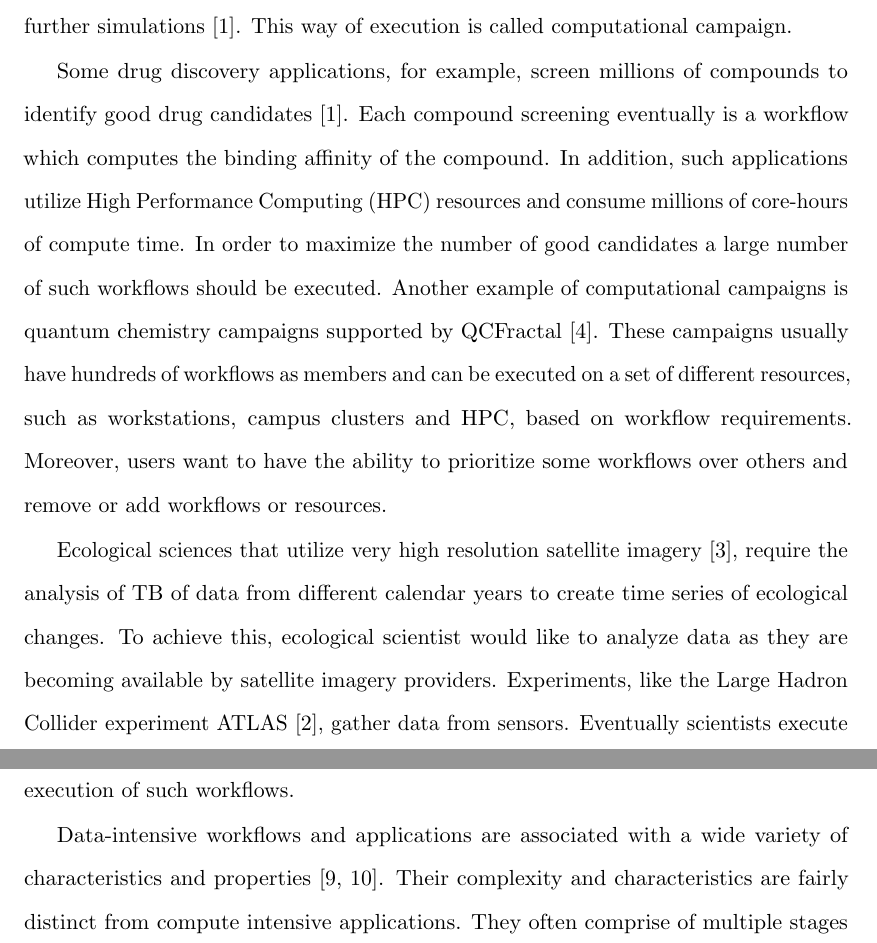
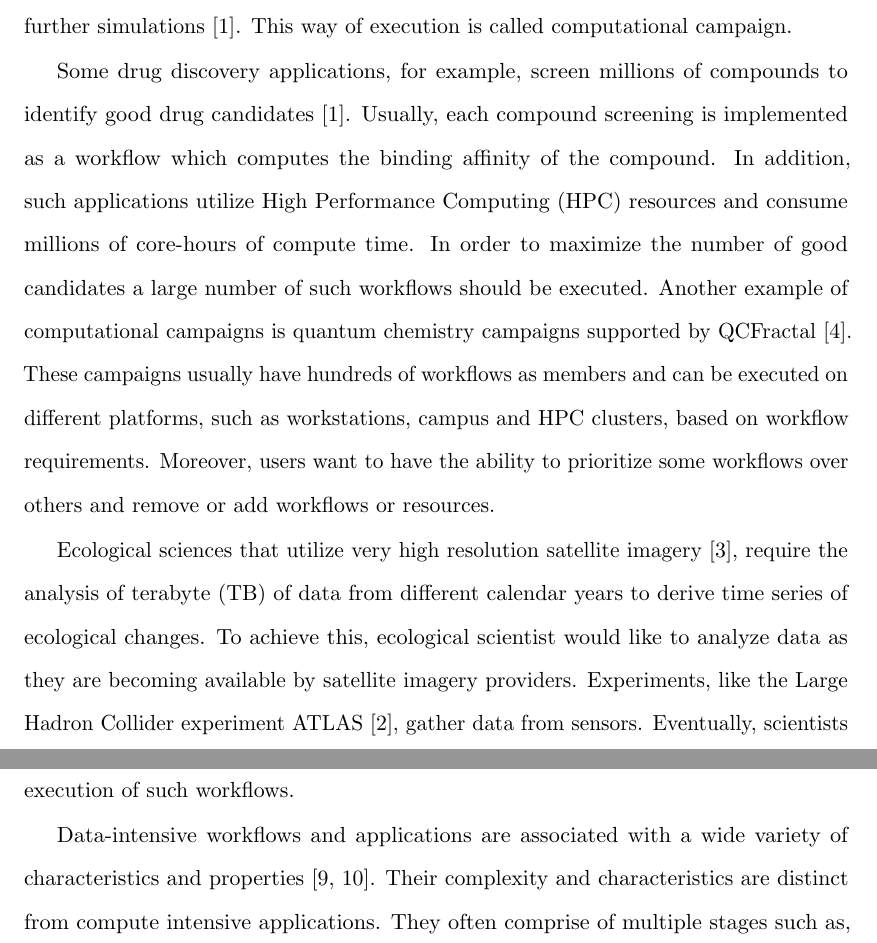
Before and after one commit to iparask/phd_dissertation, a LaTeX thesis (Dissertation/main.tex, which reads Dissertation/intro.tex): two parts of pages 10 and 11 of 82, joined at a grey line, cut so that both start at the same text. Compiled offline with pdfLaTeX.

Commit message:
Updates from Overleaf

```diff
--- a/Dissertation/intro.tex
+++ b/Dissertation/intro.tex
@@ -8,17 +8,17 @@ Last but not least are the applications that execute workflows that are simulati
 This way of execution is called computational campaign.
 
 Some drug discovery applications, for example, screen millions of compounds to identify good drug candidates~\cite{dakka2018concurrent}.
-Each compound screening eventually is a workflow which computes the binding affinity of the compound.
+Usually, each compound screening is implemented as a workflow which computes the binding affinity of the compound.
 In addition, such applications utilize High Performance Computing (HPC) resources and consume millions of core-hours of compute time.
 In order to maximize the number of good candidates a large number of such workflows should be executed.
 Another example of computational campaigns is quantum chemistry campaigns supported by QCFractal~\cite{qcfractal}.
-These campaigns usually have hundreds of workflows as members and can be executed on a set of different resources, such as workstations, campus clusters and HPC, based on workflow requirements.
+These campaigns usually have hundreds of workflows as members and can be executed on different platforms, such as workstations, campus and HPC clusters, based on workflow requirements.
 Moreover, users want to have the ability to prioritize some workflows over others and remove or add workflows or resources.
 
-Ecological sciences that utilize very high resolution satellite imagery~\cite{goncalves2020sealnet}, require the analysis of TB of data from different calendar years to create time series of ecological changes.
+Ecological sciences that utilize very high resolution satellite imagery~\cite{goncalves2020sealnet}, require the analysis of terabyte (TB) of data from different calendar years to derive time series of ecological changes.
 To achieve this, ecological scientist would like to analyze data as they are becoming available by satellite imagery providers.
 Experiments, like the Large Hadron Collider experiment ATLAS~\cite{atlas}, gather data from sensors.
-Eventually scientists execute workflows to analyze their data repository and decide the next experiment.
+Eventually, scientists execute workflows to analyze their data repository and decide the next experiment.
 
 All these use cases require the execution of a computational campaign to achieve scientific insight.
 Although these campaign are different, they share a number of characteristics and requirements.
@@ -59,7 +59,7 @@ In addition, HPC resources are being designed to support and optimize the execut
 %Not surprisingly, a diverse set of tools for data processing (e.\,g.\ MapReduce, Spark RDDs), access to data sources (streaming, filesystems) and data formats (scientific data formats (HDF5), columnar formats (ORC and Parquet)) have emerged and they often need to be combined in order to support the end-to-end needs of applications.
 
 Data-intensive workflows and applications are associated with a wide variety of characteristics and properties~\cite{fox2014towards,fox2014big}.
-Their complexity and characteristics are fairly distinct from compute intensive applications.
+Their complexity and characteristics are distinct from compute intensive applications.
 They often comprise of multiple stages such as, data ingest, pre-processing, feature-extraction and advanced analytics.
 While some of these stages are I/O bound, often with different patterns (random/sequential access), other stages are compute-/memory-bound.
 As a result, a diverse set of tools for data processing (e.\,g.\ MapReduce~\cite{dean2004mapreduce}, Spark~\cite{zaharia2010spark}), access to data sources and data formats have emerged and often need to be combined in order to support the end-to-end needs of applications.
```
